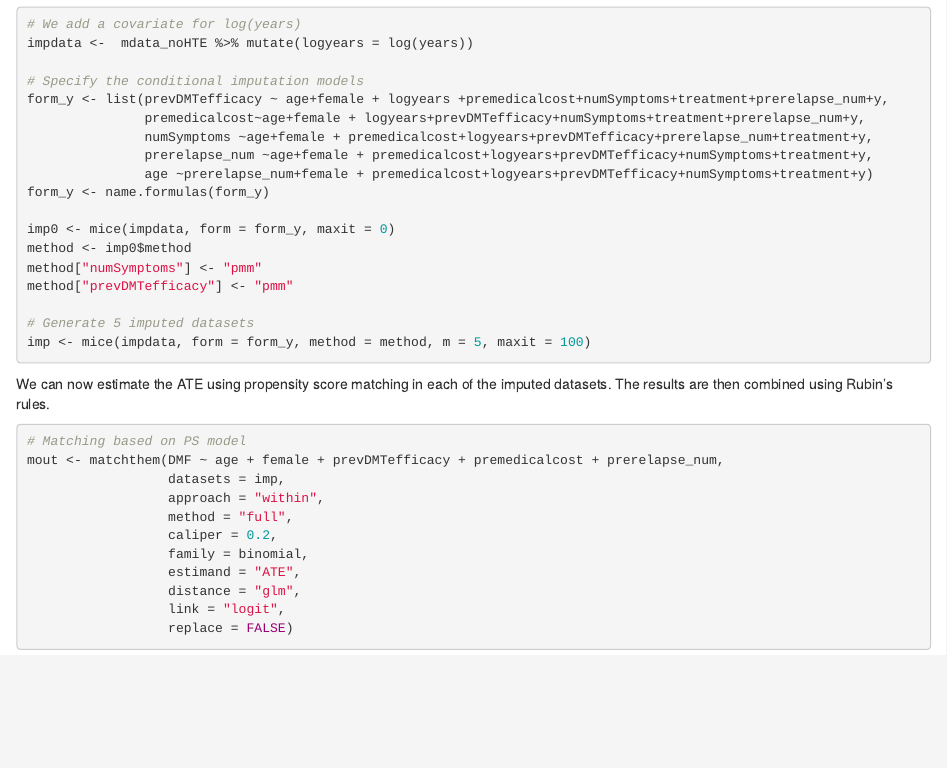
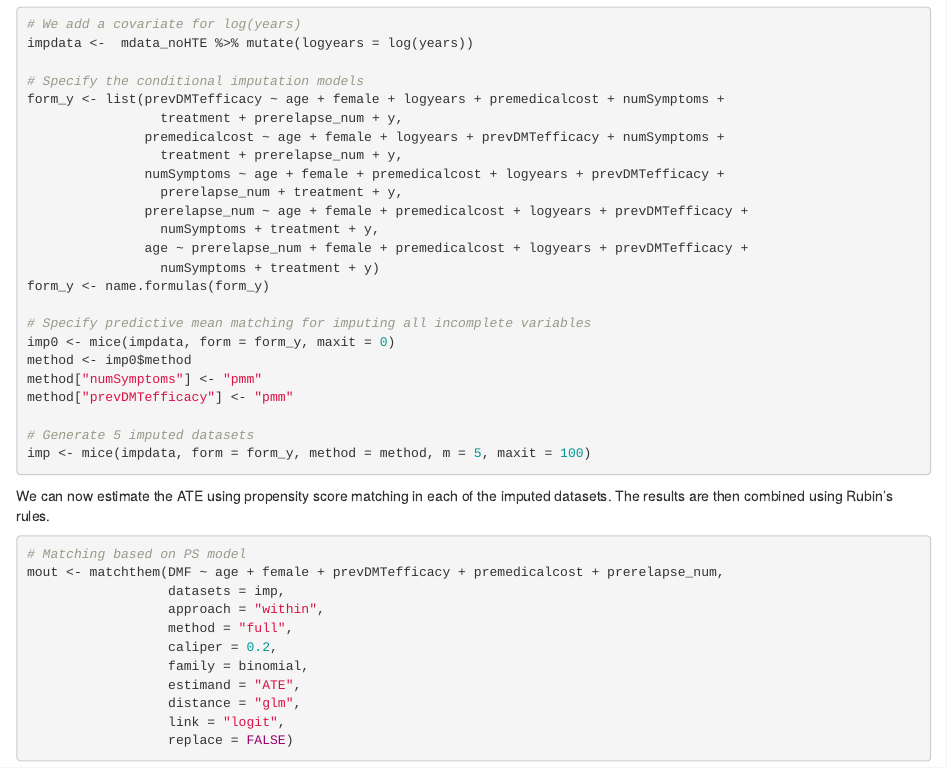
Before and after one commit to smartdata-analysis-and-statistics/comparative-effectiveness, an R Markdown document (chapter_04.Rmd): the page in a window 1100 px wide, from 2540 px down. Rendered offline with R 4.5, knitr and Pandoc, with nearby package versions; some code elsewhere in the file could not run offline.

Commit message:
add spaces

```diff
--- a/chapter_04.Rmd
+++ b/chapter_04.Rmd
@@ -116,13 +116,19 @@ We first need to specify how each variable will be imputed
 impdata <-  mdata_noHTE %>% mutate(logyears = log(years))
 
 # Specify the conditional imputation models
-form_y <- list(prevDMTefficacy ~ age+female + logyears +premedicalcost+numSymptoms+treatment+prerelapse_num+y,
-               premedicalcost~age+female + logyears+prevDMTefficacy+numSymptoms+treatment+prerelapse_num+y,
-               numSymptoms ~age+female + premedicalcost+logyears+prevDMTefficacy+prerelapse_num+treatment+y,
-               prerelapse_num ~age+female + premedicalcost+logyears+prevDMTefficacy+numSymptoms+treatment+y,
-               age ~prerelapse_num+female + premedicalcost+logyears+prevDMTefficacy+numSymptoms+treatment+y)
+form_y <- list(prevDMTefficacy ~ age + female + logyears + premedicalcost + numSymptoms +
+                 treatment + prerelapse_num + y,
+               premedicalcost ~ age + female + logyears + prevDMTefficacy + numSymptoms +
+                 treatment + prerelapse_num + y,
+               numSymptoms ~ age + female + premedicalcost + logyears + prevDMTefficacy +
+                 prerelapse_num + treatment + y,
+               prerelapse_num ~ age + female + premedicalcost + logyears + prevDMTefficacy +
+                 numSymptoms + treatment + y,
+               age ~ prerelapse_num + female + premedicalcost + logyears + prevDMTefficacy +
+                 numSymptoms + treatment + y)
 form_y <- name.formulas(form_y)
 
+# Specify predictive mean matching for imputing all incomplete variables
 imp0 <- mice(impdata, form = form_y, maxit = 0)
 method <- imp0$method
 method["numSymptoms"] <- "pmm"
```
